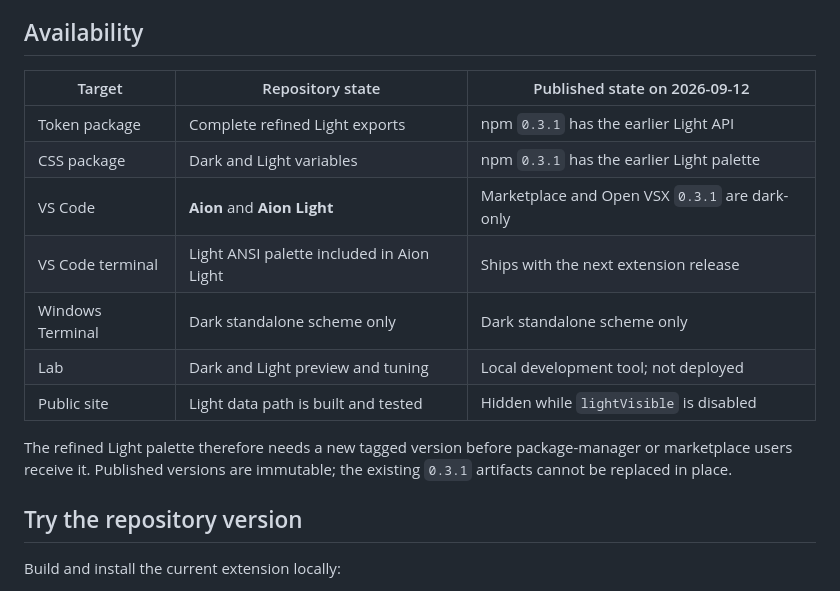
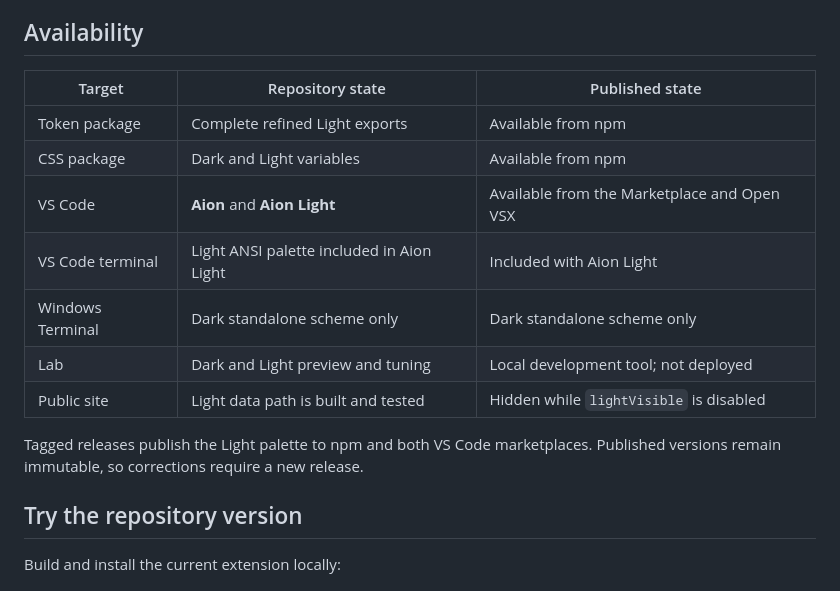
Before and after one commit to sltsh/aion, a Markdown page: LIGHT.md, the part around the change. GitHub-like rendering.

```diff
--- a/LIGHT.md
+++ b/LIGHT.md
@@ -49,19 +49,18 @@ the user switches themes.
 
 ## Availability
 
-| Target | Repository state | Published state on 2026-09-12 |
+| Target | Repository state | Published state |
 | --- | --- | --- |
-| Token package | Complete refined Light exports | npm `0.3.1` has the earlier Light API |
-| CSS package | Dark and Light variables | npm `0.3.1` has the earlier Light palette |
-| VS Code | **Aion** and **Aion Light** | Marketplace and Open VSX `0.3.1` are dark-only |
-| VS Code terminal | Light ANSI palette included in Aion Light | Ships with the next extension release |
+| Token package | Complete refined Light exports | Available from npm |
+| CSS package | Dark and Light variables | Available from npm |
+| VS Code | **Aion** and **Aion Light** | Available from the Marketplace and Open VSX |
+| VS Code terminal | Light ANSI palette included in Aion Light | Included with Aion Light |
 | Windows Terminal | Dark standalone scheme only | Dark standalone scheme only |
 | Lab | Dark and Light preview and tuning | Local development tool; not deployed |
 | Public site | Light data path is built and tested | Hidden while `lightVisible` is disabled |
 
-The refined Light palette therefore needs a new tagged version before package-manager or
-marketplace users receive it. Published versions are immutable; the existing `0.3.1`
-artifacts cannot be replaced in place.
+Tagged releases publish the Light palette to npm and both VS Code marketplaces. Published
+versions remain immutable, so corrections require a new release.
 
 ## Try the repository version
 
```
Also changed, not shown: README.md (+5 -6 lines), packages/vscode/README.md (+1 -2 lines).
